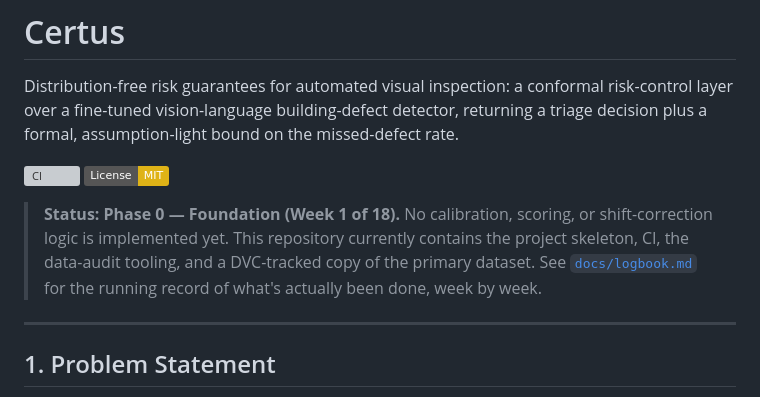
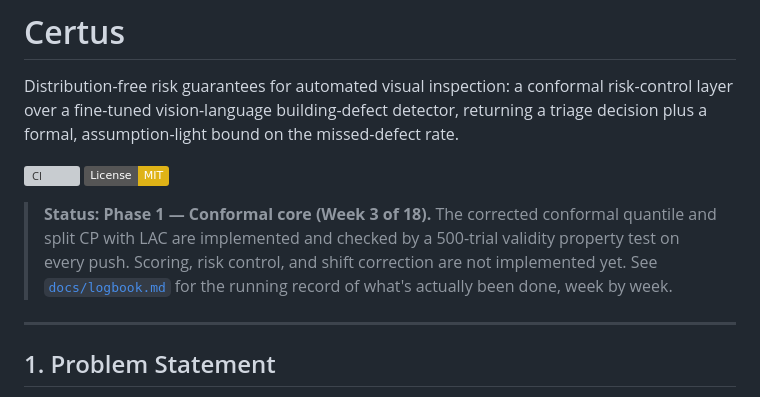
Before and after one commit to Rishikesh10925/Certus, a Markdown page: README.md, the part around the change. GitHub-like rendering; badges without logos; grey boxes are pictures that could not be loaded.

Commit message:
log week 3 results

```diff
--- a/README.md
+++ b/README.md
@@ -5,7 +5,7 @@ Distribution-free risk guarantees for automated visual inspection: a conformal r
 [![CI](https://github.com/Rishikesh10925/Certus/actions/workflows/ci.yml/badge.svg)](https://github.com/Rishikesh10925/Certus/actions/workflows/ci.yml)
 [![License: MIT](https://img.shields.io/badge/License-MIT-yellow.svg)](#license)
 
-> **Status: Phase 0 — Foundation (Week 1 of 18).** No calibration, scoring, or shift-correction logic is implemented yet. This repository currently contains the project skeleton, CI, the data-audit tooling, and a DVC-tracked copy of the primary dataset. See [`docs/logbook.md`](docs/logbook.md) for the running record of what's actually been done, week by week.
+> **Status: Phase 1 — Conformal core (Week 3 of 18).** The corrected conformal quantile and split CP with LAC are implemented and checked by a 500-trial validity property test on every push. Scoring, risk control, and shift correction are not implemented yet. See [`docs/logbook.md`](docs/logbook.md) for the running record of what's actually been done, week by week.
 
 ---
 
```
Also changed, not shown: docs/logbook.md (+111 -0 lines).
